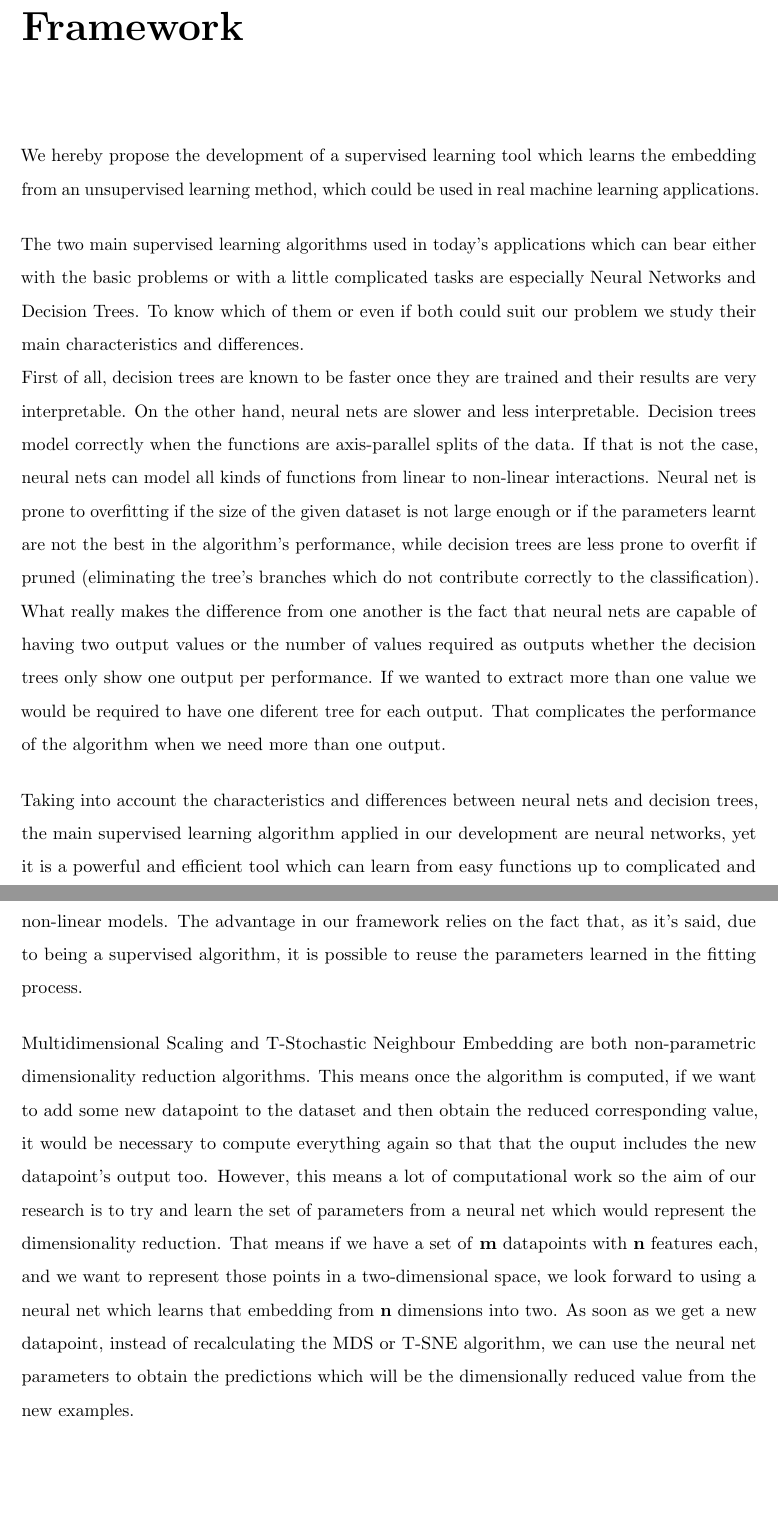
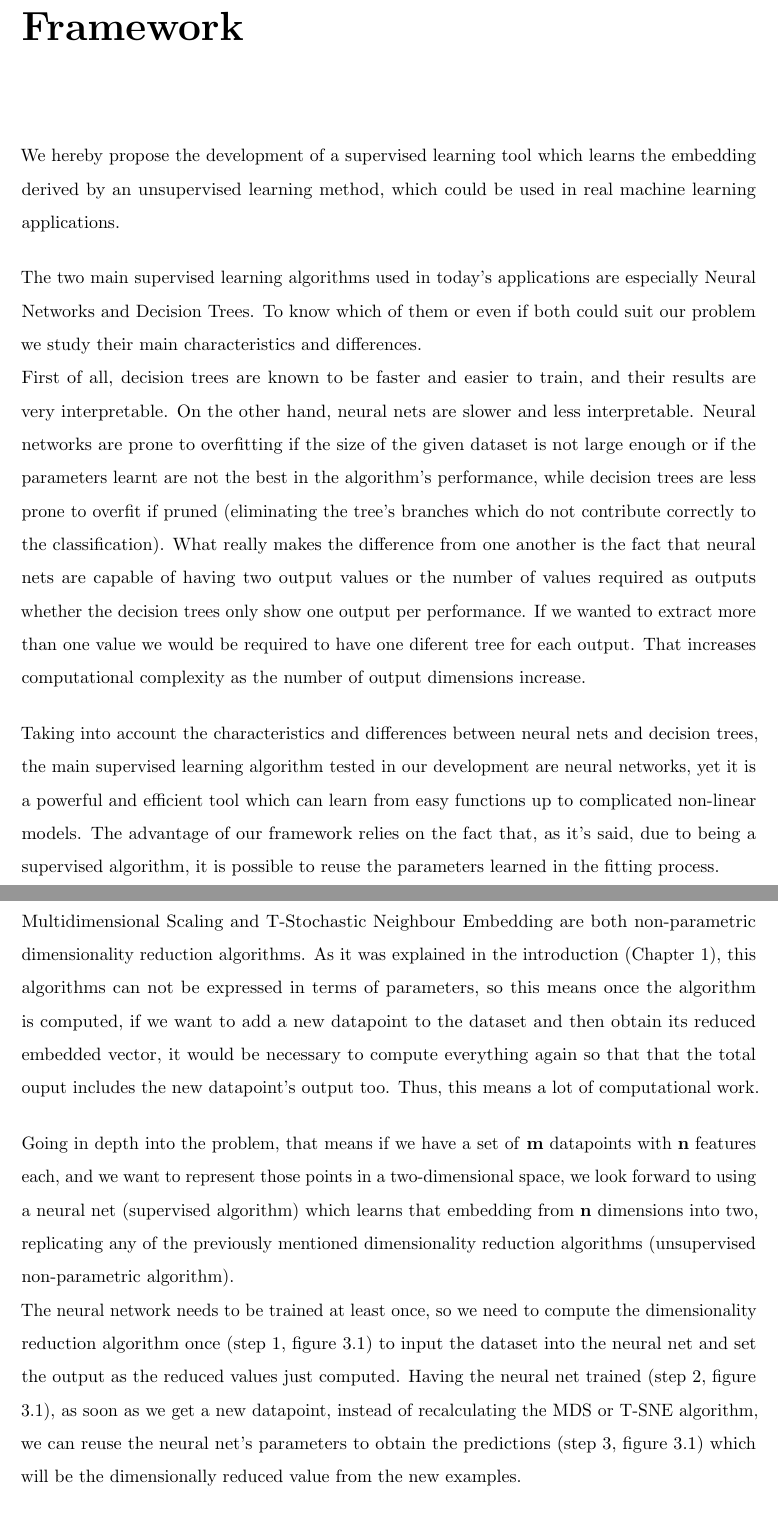
Before and after one commit to pcortajarena/tf-sne, a LaTeX document (text/template.tex): two parts of pages 16 and 17 of 27, joined at a grey line, cut so that both start at the same text, the shorter picture padded with empty space. Compiled offline with pdfLaTeX.

Commit message:
Latex: framework

```diff
--- a/text/template.tex
+++ b/text/template.tex
@@ -295,14 +296,16 @@ $$ \frac{\partial C}{\partial y_{i}} = 4 \sum\limits_j (p_{ij} - q_{ij}) (y_{i}
 \chapter{Framework}
 \label{chap:frame}
 
-We hereby propose the development of a supervised learning tool which learns the embedding from an unsupervised learning method, which could be used in real machine learning applications.
+We hereby propose the development of a supervised learning tool which learns the embedding derived by an unsupervised learning method, which could be used in real machine learning applications.
 
-The two main supervised learning algorithms used in today's applications which can bear either with the basic problems or with a little complicated tasks are especially Neural Networks and Decision Trees. To know which of them or even if both could suit our problem we study their main characteristics and differences.\\
-First of all, decision trees are known to be faster once they are trained and their results are very interpretable. On the other hand, neural nets are slower and less interpretable. Decision trees model correctly when the functions are axis-parallel splits of the data. If that is not the case, neural nets can model all kinds of functions from linear to non-linear interactions. Neural net is prone to overfitting if the size of the given dataset is not large enough or if the parameters learnt are not the best in the algorithm's performance, while decision trees are less prone to overfit if pruned (eliminating the tree's branches which do not contribute  correctly to the classification). What really makes the difference from one another is the fact that neural nets are capable of having two output values or the number of values required as outputs whether the decision trees only show one output per performance. If we wanted to extract more than one value we would be required to have one diferent tree for each output. That complicates the performance of the algorithm when we need more than one output.
+The two main supervised learning algorithms used in today's applications are especially Neural Networks and Decision Trees. To know which of them or even if both could suit our problem we study their main characteristics and differences.\\
+First of all, decision trees are known to be faster and easier to train, and their results are very interpretable. On the other hand, neural nets are slower and less interpretable. Neural networks are prone to overfitting if the size of the given dataset is not large enough or if the parameters learnt are not the best in the algorithm's performance, while decision trees are less prone to overfit if pruned (eliminating the tree's branches which do not contribute  correctly to the classification). What really makes the difference from one another is the fact that neural nets are capable of having two output values or the number of values required as outputs whether the decision trees only show one output per performance. If we wanted to extract more than one value we would be required to have one diferent tree for each output. That increases computational complexity as the number of output dimensions increase.
 
-Taking into account the characteristics and differences between neural nets and decision trees, the main supervised learning algorithm applied in our development are neural networks, yet it is a powerful and efficient tool which can learn from easy functions up to complicated and non-linear models. The advantage in our framework relies on the fact that, as it's said, due to being a supervised algorithm, it is possible to reuse the parameters learned in the fitting process.
+Taking into account the characteristics and differences between neural nets and decision trees, the main supervised learning algorithm tested in our development are neural networks, yet it is a powerful and efficient tool which can learn from easy functions up to complicated non-linear models. The advantage of our framework relies on the fact that, as it's said, due to being a supervised algorithm, it is possible to reuse the parameters learned in the fitting process.
 
-Multidimensional Scaling and T-Stochastic Neighbour Embedding are both non-parametric dimensionality reduction algorithms. This means once the algorithm is computed, if we want to add some new datapoint to the dataset and then obtain the reduced corresponding value, it would be necessary to compute everything again so that that the ouput includes the new datapoint's output too. However, this means a lot of computational work so the aim of our research is to try and learn the set of parameters from a neural net which would represent the dimensionality reduction. That means if we have a set of \textbf{m} datapoints with \textbf{n} features each, and we want to represent those points in a two-dimensional space, we look forward to using a neural net which learns that embedding from \textbf{n} dimensions into two. As soon as we get a new datapoint, instead of recalculating the MDS or T-SNE algorithm, we can use the neural net parameters to obtain the predictions which will be the dimensionally reduced value from the new examples.
+Multidimensional Scaling and T-Stochastic Neighbour Embedding are both non-parametric dimensionality reduction algorithms. As it was explained in the introduction (Chapter \ref{chap:intro}), this algorithms can not be expressed in terms of parameters, so this means once the algorithm is computed, if we want to add a new datapoint to the dataset and then obtain its reduced embedded vector, it would be necessary to compute everything again so that that the total ouput includes the new datapoint's output too. Thus, this means a lot of computational work.
+
+Going in depth into the problem, that means if we have a set of \textbf{m} datapoints with \textbf{n} features each, and we want to represent those points in a two-dimensional space, we look forward to using a neural net (supervised algorithm) which learns that embedding from \textbf{n} dimensions into two, replicating any of the previously mentioned dimensionality reduction algorithms (unsupervised non-parametric algorithm).\\ The neural network needs to be trained at least once, so we need to compute the dimensionality reduction algorithm once (step 1, figure \ref{figurenet}) to input the dataset into the neural net and set the output as the reduced values just computed. Having the neural net trained (step 2, figure \ref{figurenet}), as soon as we get a new datapoint, instead of recalculating the MDS or T-SNE algorithm, we can reuse the neural net's parameters to obtain the predictions (step 3, figure \ref{figurenet}) which will be the dimensionally reduced value from the new examples.
 
 With this implementation we would be able to speed up processes, reduce memory and also computational times.\\
 
@@ -313,0 +327 @@ With this implementation we would be able to speed up processes, reduce memory a
+\end{figure}
```
Also changed, not shown: text/figures/fit.pdf (deleted), text/figures/neuralnet.pdf, text/template.pdf, text/template.tex (50 more changed lines), 6 other files.
